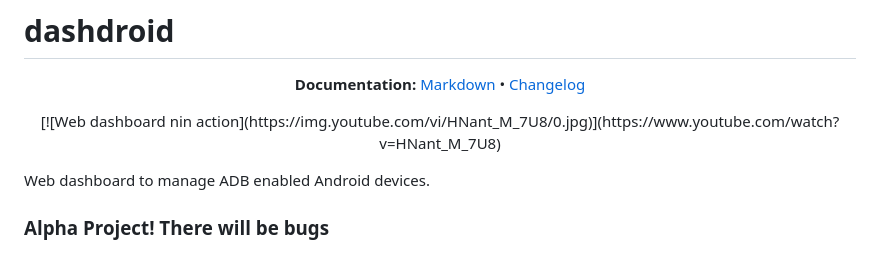
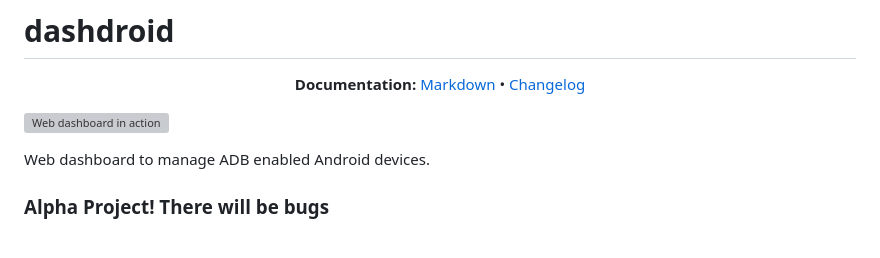
Before and after one commit to noflcl/dashdroid, a Markdown page: README.md, the part around the change. GitHub-like rendering; grey boxes are pictures that could not be loaded.

Commit message:
fix indent

```diff
--- a/README.md
+++ b/README.md
@@ -9,7 +9,9 @@
 <p align="center">
   <!-- <img src="doc/src/demo.gif" alt="Demo GIF"> -->
   <!-- <img src="docs/assets/images/dashdroid-panel.webp"> -->
-  [![Web dashboard nin action](https://img.youtube.com/vi/HNant_M_7U8/0.jpg)](https://www.youtube.com/watch?v=HNant_M_7U8)
+
+  [![Web dashboard in action](https://img.youtube.com/vi/HNant_M_7U8/0.jpg)](https://www.youtube.com/watch?v=HNant_M_7U8 "dashdroid web dashboard")
+
 </p>
 
 Web dashboard to manage ADB enabled Android devices.
```
